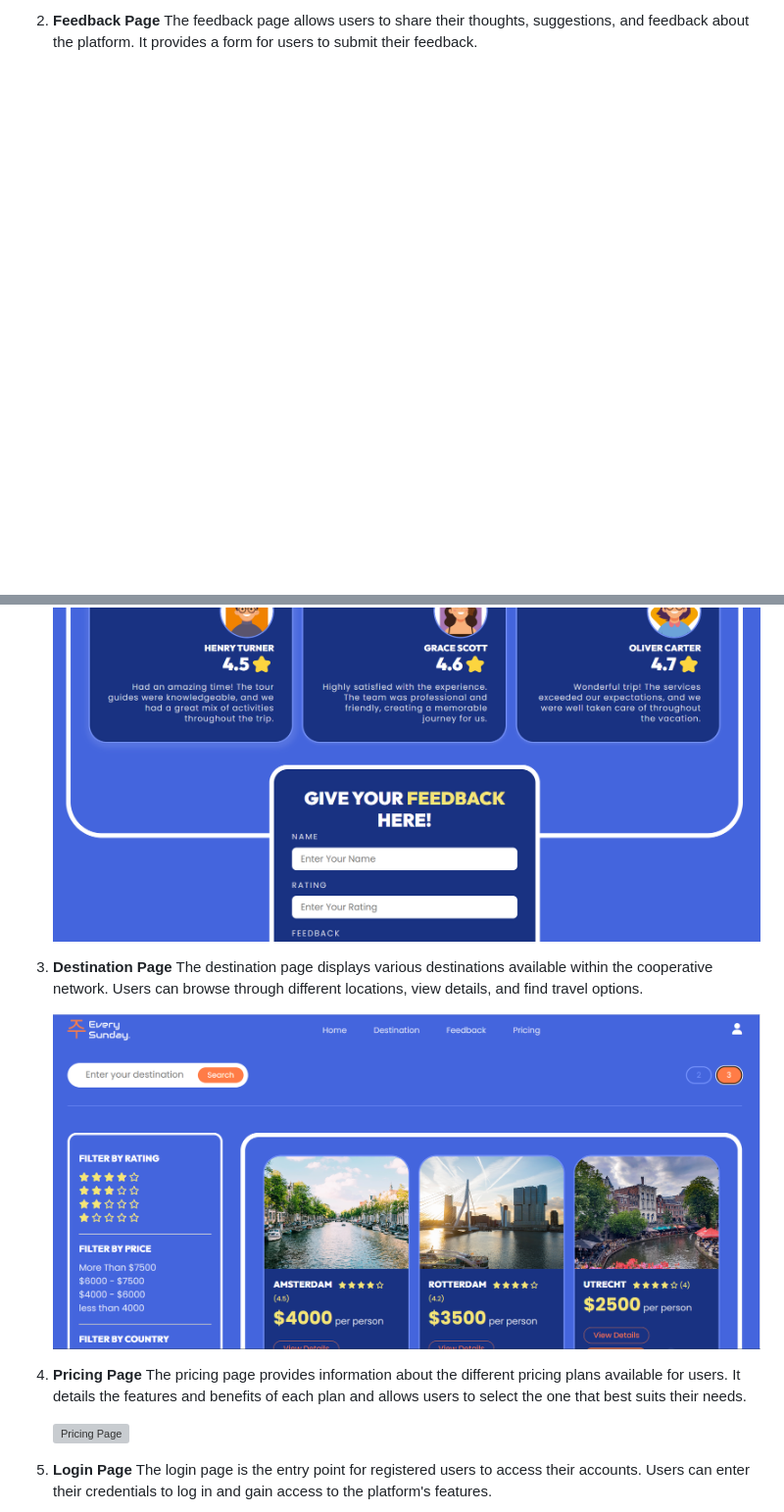
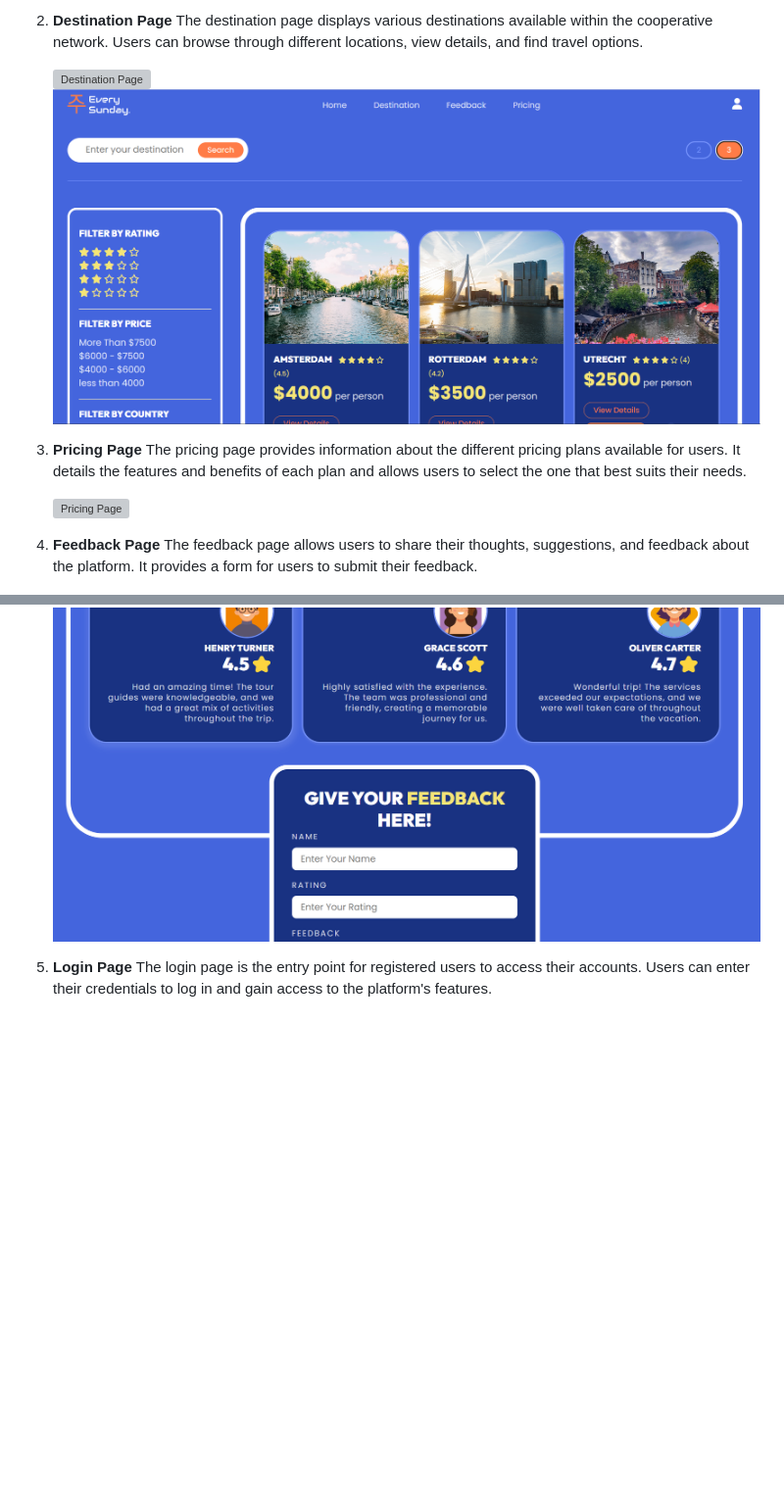
Before and after one commit to AyushmaanRajput/EverySunday-Travel-Website, a Markdown page: README.md, 2 parts joined by grey strips. Shown: that part at 98% size. Drawn GitHub-style; blank space fills up the shorter version; grey boxes are pictures that could not be loaded.

Commit message:
readMe_done

```diff
--- a/README.md
+++ b/README.md
@@ -11,19 +12,22 @@ Welcome to Cooperative Bridge 6636, a web application built using HTML, CSS, and
 
 
-2. **Feedback Page**
+2. **Destination Page**
+   The destination page displays various destinations available within the cooperative network. Users can browse through different locations, view details, and find travel options.
+
+   ![Destination Page](screens/destination1.png)
+   ![Destination Page](screens/destination2.png)
+
+
+3. **Pricing Page**
+   The pricing page provides information about the different pricing plans available for users. It details the features and benefits of each plan and allows users to select the one that best suits their needs.
+
+   ![Pricing Page](screens/pricing.png)
+
+4. **Feedback Page**
    The feedback page allows users to share their thoughts, suggestions, and feedback about the platform. It provides a form for users to submit their feedback.
 
    ![Feedback Page](screens/feedback.png)
 
-3. **Destination Page**
-   The destination page displays various destinations available within the cooperative network. Users can browse through different locations, view details, and find travel options.
-
-   ![Destination Page](screens/destination.png)
-
-4. **Pricing Page**
-   The pricing page provides information about the different pricing plans available for users. It details the features and benefits of each plan and allows users to select the one that best suits their needs.
-
-   ![Pricing Page](screens/pricing.png)
 
 5. **Login Page**
    The login page is the entry point for registered users to access their accounts. Users can enter their credentials to log in and gain access to the platform's features.
```
Also changed, not shown: other parts of README.md (+1 -0 lines), screens/destination2.png (renamed from screens/destination.png), screens/hom2.png (added), 1 other file.
